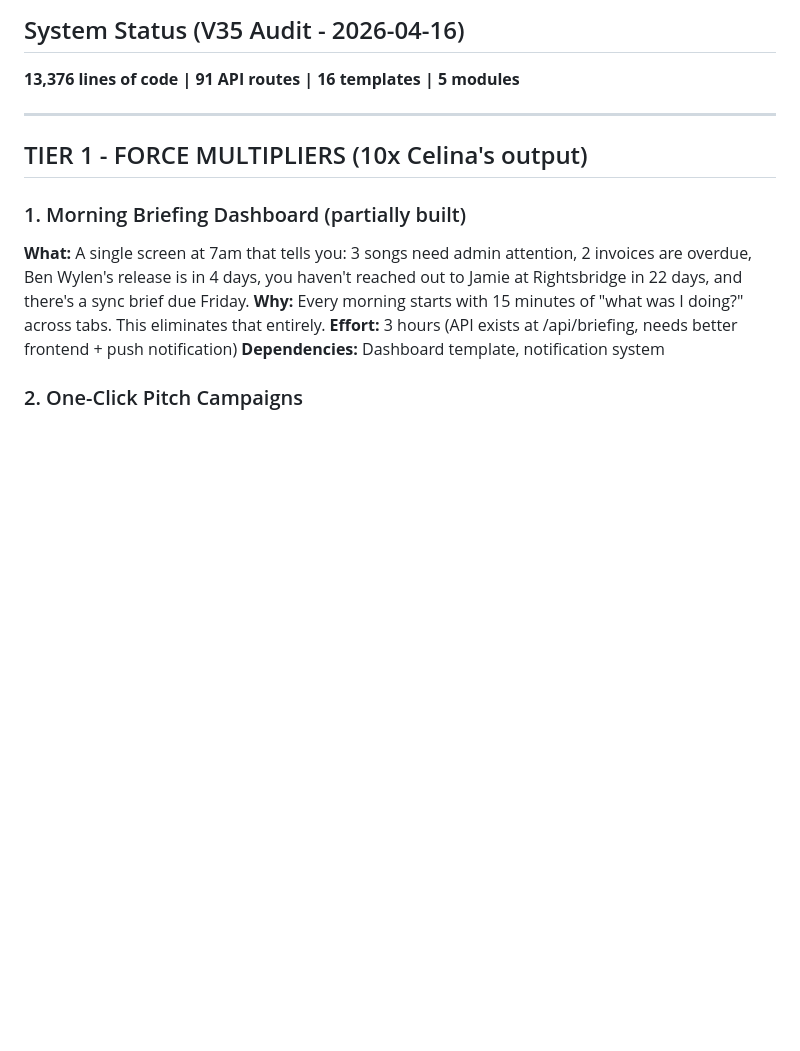
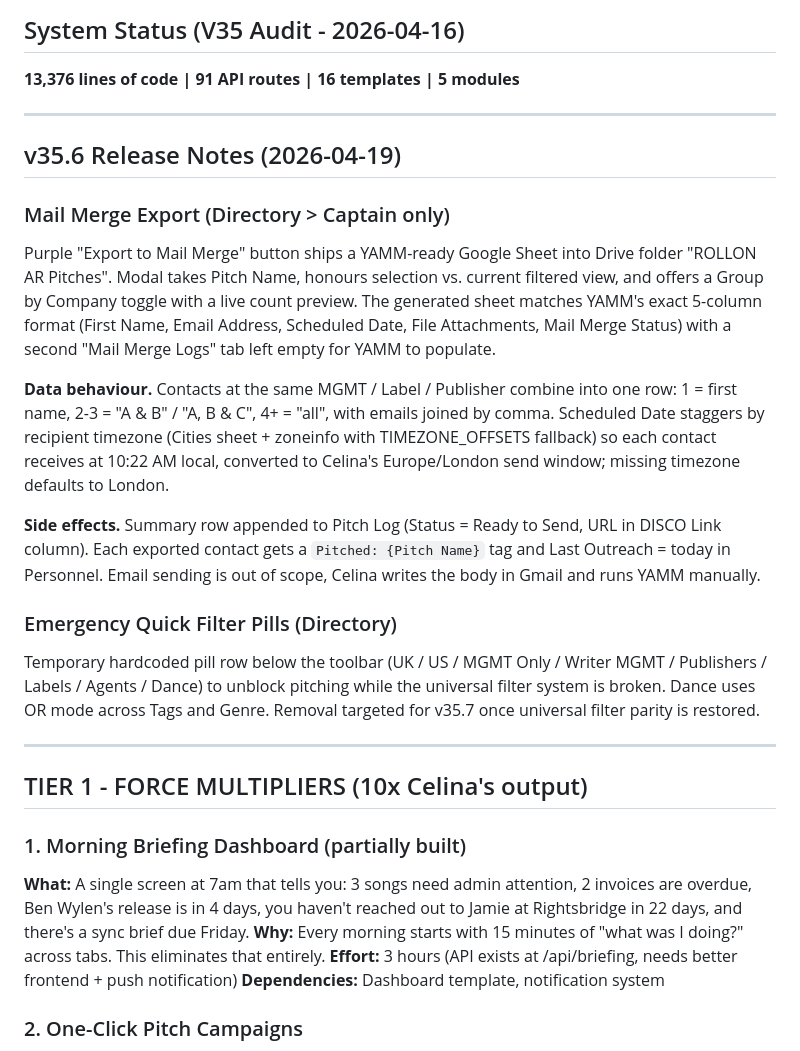
Before and after one commit to ROLLONENT/rollonAR, a Markdown page: FEATURES.md, the part around the change. GitHub-like rendering; blank space fills up the shorter version.

Commit message:
docs: v35.6 changelog
Co-Authored-By: Claude Opus 4.7 (1M context) <noreply@anthropic.com>

```diff
--- a/FEATURES.md
+++ b/FEATURES.md
@@ -3,6 +3,20 @@
 ## System Status (V35 Audit - 2026-04-16)
 
 **13,376 lines of code | 91 API routes | 16 templates | 5 modules**
+
+---
+
+## v35.6 Release Notes (2026-04-19)
+
+### Mail Merge Export (Directory > Captain only)
+Purple "Export to Mail Merge" button ships a YAMM-ready Google Sheet into Drive folder "ROLLON AR Pitches". Modal takes Pitch Name, honours selection vs. current filtered view, and offers a Group by Company toggle with a live count preview. The generated sheet matches YAMM's exact 5-column format (First Name, Email Address, Scheduled Date, File Attachments, Mail Merge Status) with a second "Mail Merge Logs" tab left empty for YAMM to populate.
+
+**Data behaviour.** Contacts at the same MGMT / Label / Publisher combine into one row: 1 = first name, 2-3 = "A & B" / "A, B & C", 4+ = "all", with emails joined by comma. Scheduled Date staggers by recipient timezone (Cities sheet + zoneinfo with TIMEZONE_OFFSETS fallback) so each contact receives at 10:22 AM local, converted to Celina's Europe/London send window; missing timezone defaults to London.
+
+**Side effects.** Summary row appended to Pitch Log (Status = Ready to Send, URL in DISCO Link column). Each exported contact gets a `Pitched: {Pitch Name}` tag and Last Outreach = today in Personnel. Email sending is out of scope, Celina writes the body in Gmail and runs YAMM manually.
+
+### Emergency Quick Filter Pills (Directory)
+Temporary hardcoded pill row below the toolbar (UK / US / MGMT Only / Writer MGMT / Publishers / Labels / Agents / Dance) to unblock pitching while the universal filter system is broken. Dance uses OR mode across Tags and Genre. Removal targeted for v35.7 once universal filter parity is restored.
 
 ---
 
```
